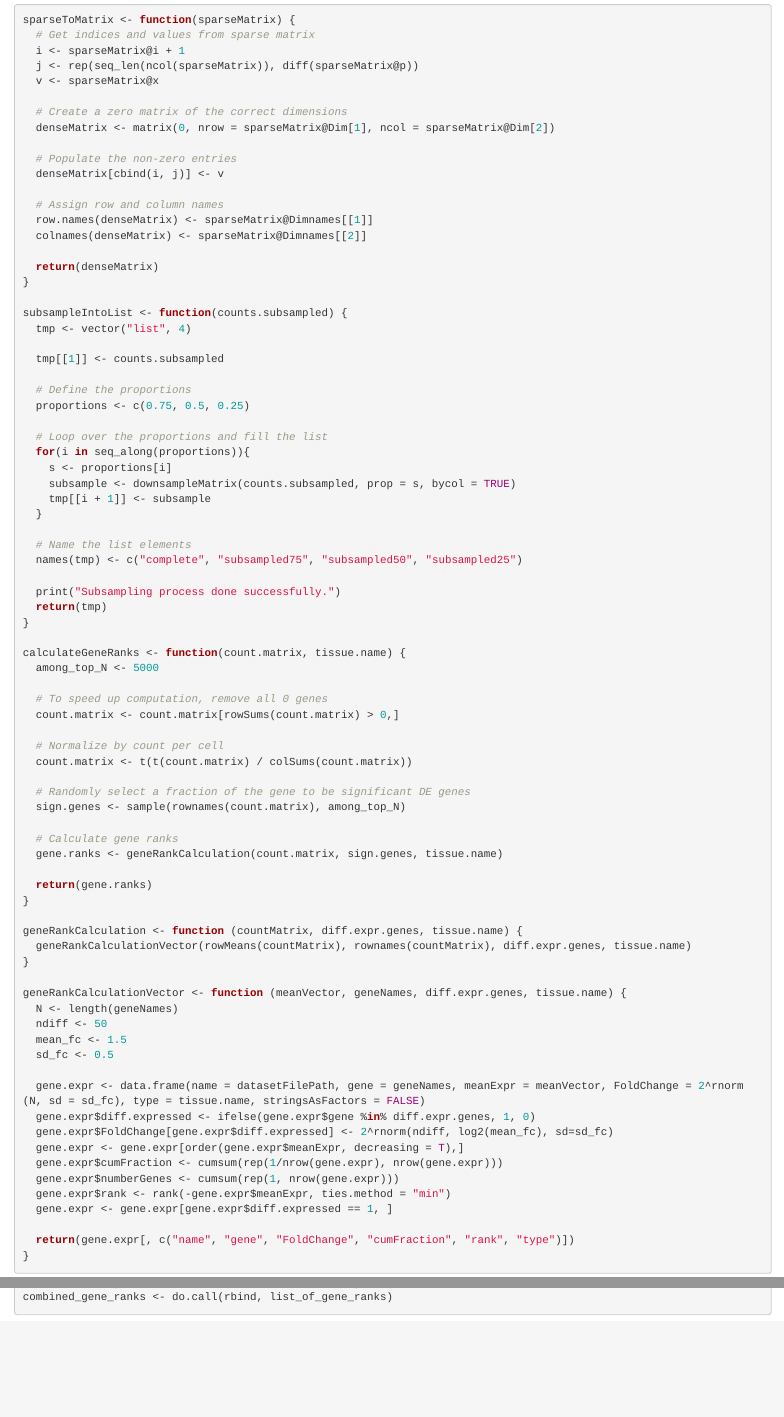
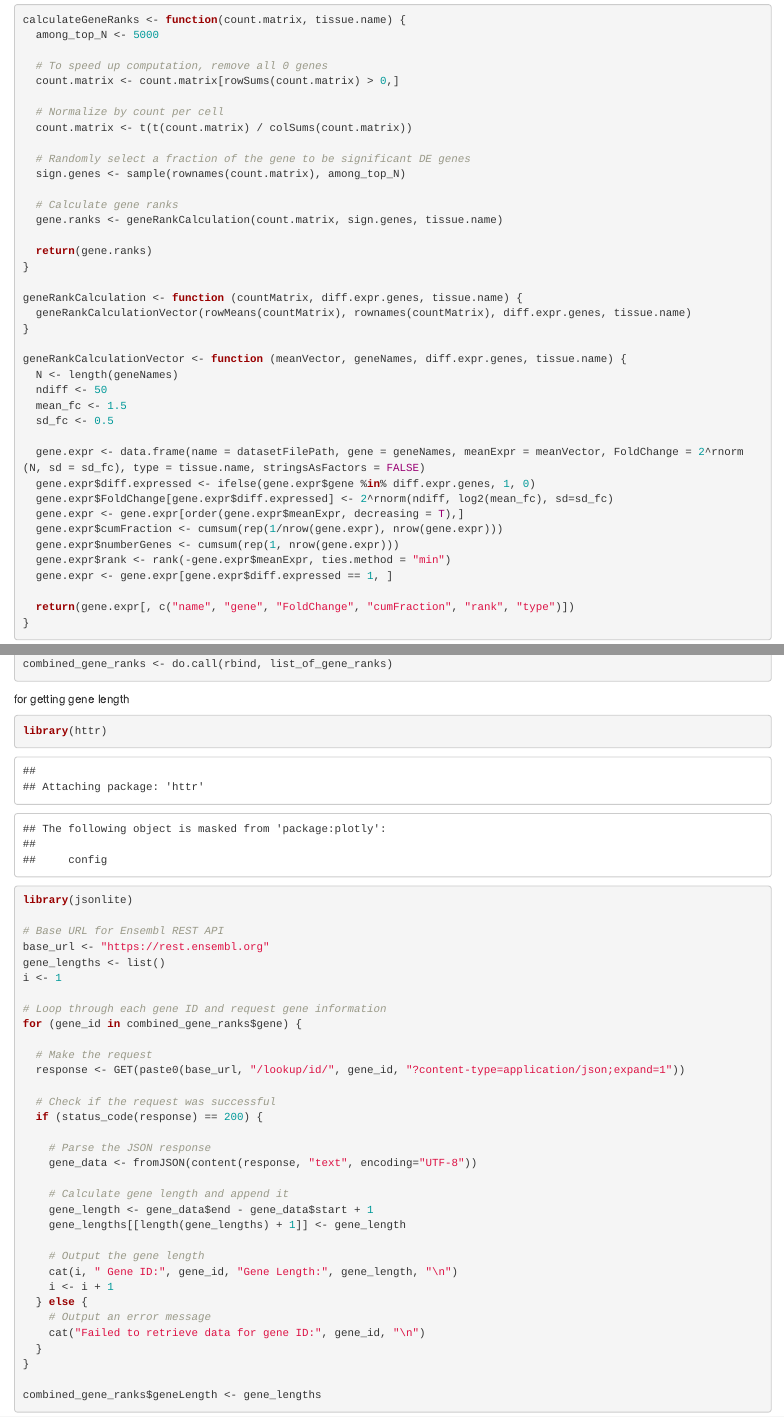
Before and after one commit to heiniglab/scPower-Cell-Atlas, an R Markdown document (Experimentation/reference_study_generation.Rmd): the page in a window 1100 px wide, from 2590 px down, and a second part further down, joined at a grey line. Rendered offline with R 4.5, knitr and Pandoc, with nearby package versions; some code elsewhere in the file could not run offline.

Commit message:
gene length added

````diff
--- a/Experimentation/reference_study_generation.Rmd
+++ b/Experimentation/reference_study_generation.Rmd
@@ -25,47 +19,6 @@ wholeDataset <- readRDS(paste0(rootPath, datasetFilePath, ".rds"))
 
 
 ```{r}
-sparseToMatrix <- function(sparseMatrix) {
-  # Get indices and values from sparse matrix
-  i <- sparseMatrix@i + 1
-  j <- rep(seq_len(ncol(sparseMatrix)), diff(sparseMatrix@p))
-  v <- sparseMatrix@x
-
-  # Create a zero matrix of the correct dimensions
-  denseMatrix <- matrix(0, nrow = sparseMatrix@Dim[1], ncol = sparseMatrix@Dim[2])
-
-  # Populate the non-zero entries
-  denseMatrix[cbind(i, j)] <- v
-
-  # Assign row and column names
-  row.names(denseMatrix) <- sparseMatrix@Dimnames[[1]]
-  colnames(denseMatrix) <- sparseMatrix@Dimnames[[2]]
-
-  return(denseMatrix)
-}
-
-subsampleIntoList <- function(counts.subsampled) {
-  tmp <- vector("list", 4)
-
-  tmp[[1]] <- counts.subsampled
-
-  # Define the proportions
-  proportions <- c(0.75, 0.5, 0.25)
-
-  # Loop over the proportions and fill the list
-  for(i in seq_along(proportions)){
-    s <- proportions[i]
-    subsample <- downsampleMatrix(counts.subsampled, prop = s, bycol = TRUE)
-    tmp[[i + 1]] <- subsample
-  }
-
-  # Name the list elements
-  names(tmp) <- c("complete", "subsampled75", "subsampled50", "subsampled25")
-
-  print("Subsampling process done successfully.")
-  return(tmp)
-}
-
 calculateGeneRanks <- function(count.matrix, tissue.name) {
   among_top_N <- 5000
 
@@ -130,5 +83,43 @@ for (tissue_name in names(list_of_tissue_objects)) {
 
 # combine the gene ranks for all tissues into a single data frame
 combined_gene_ranks <- do.call(rbind, list_of_gene_ranks)
+```
 
+
+for getting gene length
+```{r}
+library(httr)
+library(jsonlite)
+
+# Base URL for Ensembl REST API
+base_url <- "https://rest.ensembl.org"
+gene_lengths <- list()
+i <- 1
+
+# Loop through each gene ID and request gene information
+for (gene_id in combined_gene_ranks$gene) {
+
+  # Make the request
+  response <- GET(paste0(base_url, "/lookup/id/", gene_id, "?content-type=application/json;expand=1"))
+
+  # Check if the request was successful
+  if (status_code(response) == 200) {
+
+    # Parse the JSON response
+    gene_data <- fromJSON(content(response, "text", encoding="UTF-8"))
+
+    # Calculate gene length and append it
+    gene_length <- gene_data$end - gene_data$start + 1
+    gene_lengths[[length(gene_lengths) + 1]] <- gene_length
+
+    # Output the gene length
+    cat(i, " Gene ID:", gene_id, "Gene Length:", gene_length, "\n")
+    i <- i + 1
+  } else {
+    # Output an error message
+    cat("Failed to retrieve data for gene ID:", gene_id, "\n")
+  }
+}
+
+combined_gene_ranks$geneLength <- gene_lengths
 ```
````
Also changed, not shown: Experimentation/reference_study.RData (added), Experimentation/reference_study_generation.Rmd (8 more changed lines).
